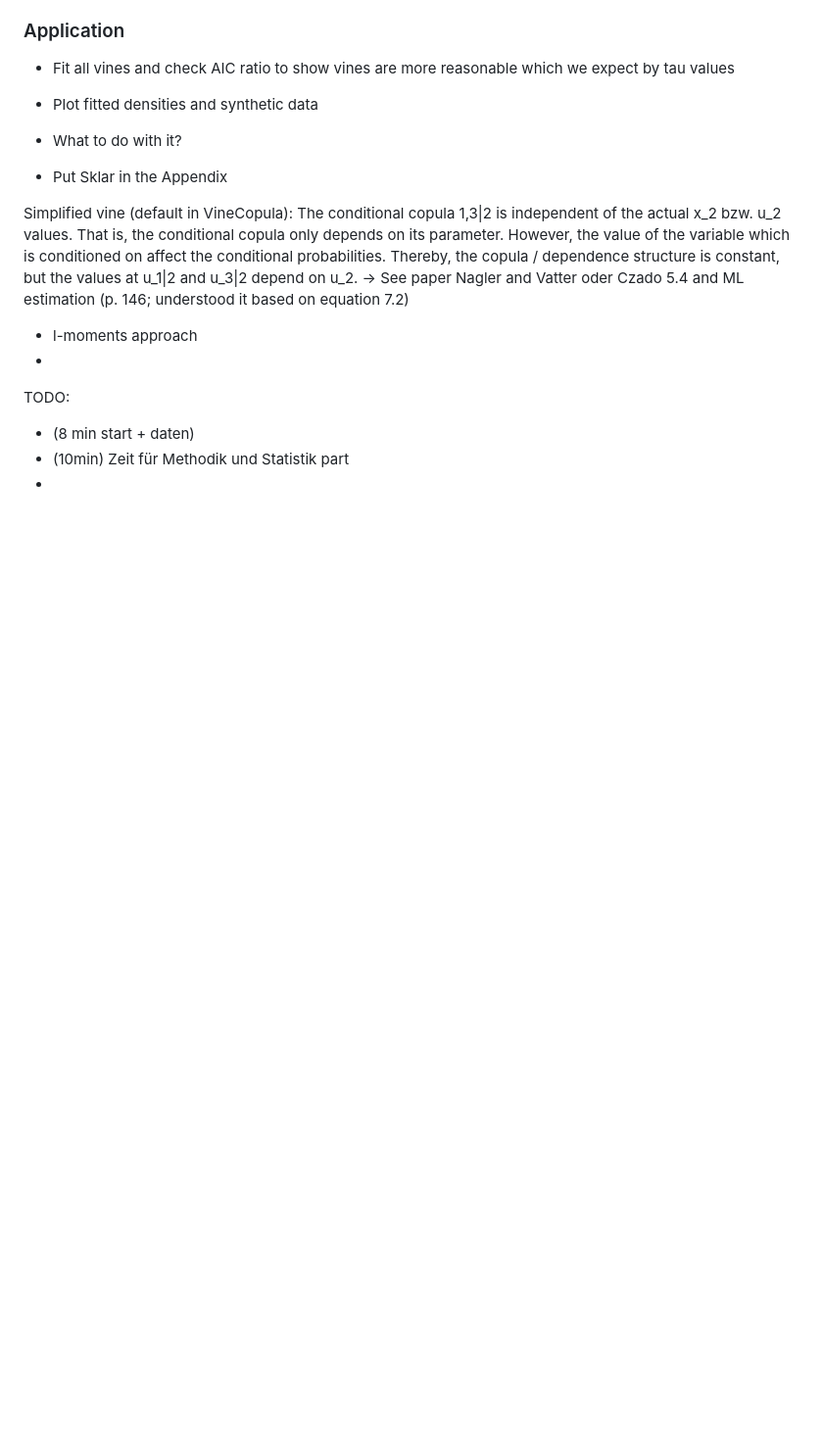
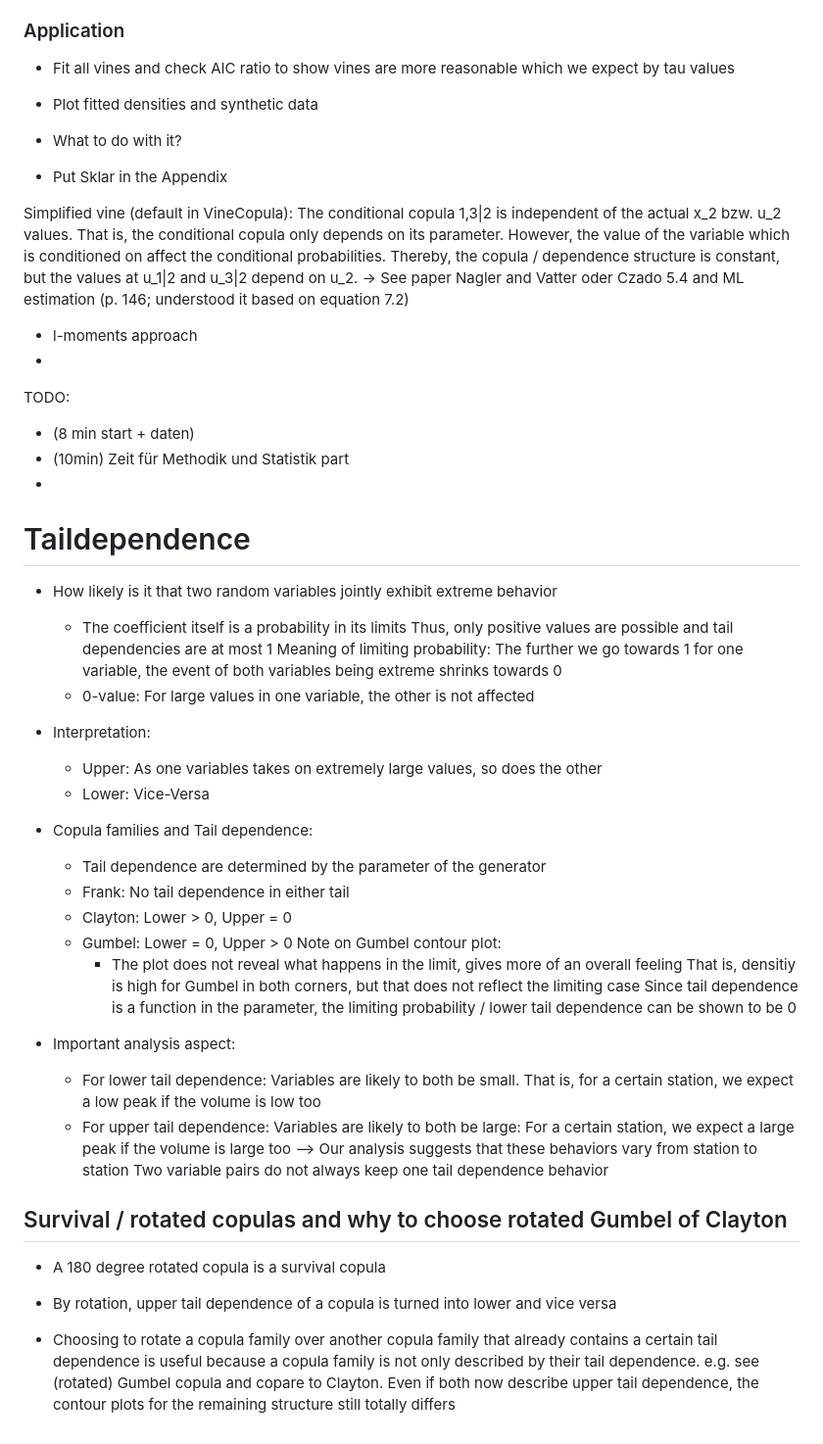
Before and after one commit to robinxpk/Asymmetric_Copula, a Markdown page: README.md, the part around the change. Shown: that part at 98% size. Rendered like a GitHub page; blank space fills up the shorter version.

Commit message:
Final Draft presentation

```diff
--- a/README.md
+++ b/README.md
@@ -576,3 +576,44 @@ TODO:
 - (8 min start + daten)
 - (10min) Zeit für Methodik und Statistik part
 -
+
+
+
+# Taildependence
+- How likely is it that two random variables jointly exhibit extreme behavior
+  - The coefficient itself is a probability in its limits
+    Thus, only positive values are possible and tail dependencies are at most 1
+  Meaning of limiting probability:
+    The further we go towards 1 for one variable, the event of both variables being extreme shrinks towards 0
+  - 0-value: For large values in one variable, the other is not affected
+- Interpretation:
+  - Upper: As one variables takes on extremely large values, so does the other
+  - Lower: Vice-Versa
+- Copula families and Tail dependence:
+  - Tail dependence are determined by the parameter of the generator
+  - Frank: No tail dependence in either tail
+  - Clayton: Lower > 0, Upper = 0
+  - Gumbel: Lower = 0, Upper > 0
+    Note on Gumbel contour plot:
+      - The plot does not reveal what happens in the limit, gives more of an overall feeling
+        That is, densitiy is high for Gumbel in both corners, but that does not reflect the limiting case
+        Since tail dependence is a function in the parameter, the limiting probability / lower tail dependence can be shown to be 0
+
+- Important analysis aspect:
+  - For lower tail dependence:
+    Variables are likely to both be small.
+    That is, for a certain station, we expect a low peak if the volume is low too
+  - For upper tail dependence:
+    Variables are likely to both be large:
+    For a certain station, we expect a large peak if the volume is large too
+  --> Our analysis suggests that these behaviors vary from station to station
+    Two variable pairs do not always keep one tail dependence behavior
+
+## Survival / rotated copulas and why to choose rotated Gumbel of Clayton
+- A 180 degree rotated copula is a survival copula
+- By rotation, upper tail dependence of a copula is turned into lower and vice versa
+
+- Choosing to rotate a copula family over another copula family that already contains a certain tail dependence is useful because a copula
+  family is not only described by their tail dependence.
+  e.g. see (rotated) Gumbel copula and copare to Clayton. Even if both now describe upper tail dependence, the contour plots for the remaining
+  structure still totally differs
```
Also changed, not shown: Präsentation/pictures/DownloadDatenFehler1.jpeg (added), 4 other files.
